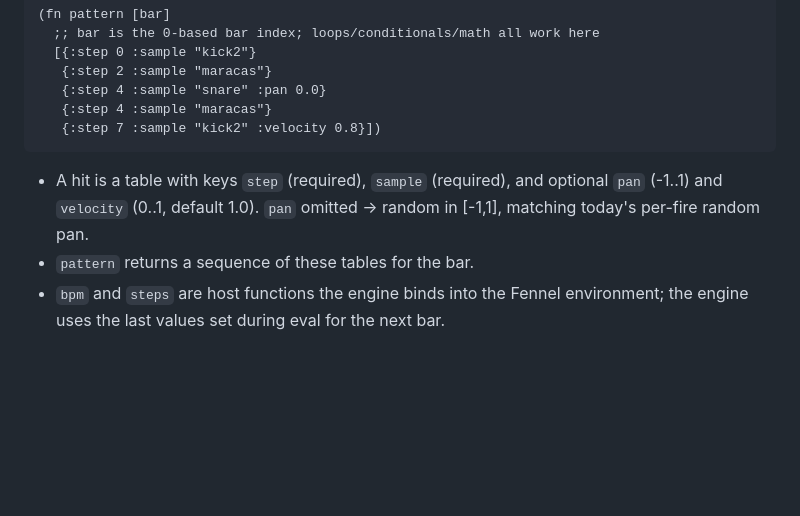
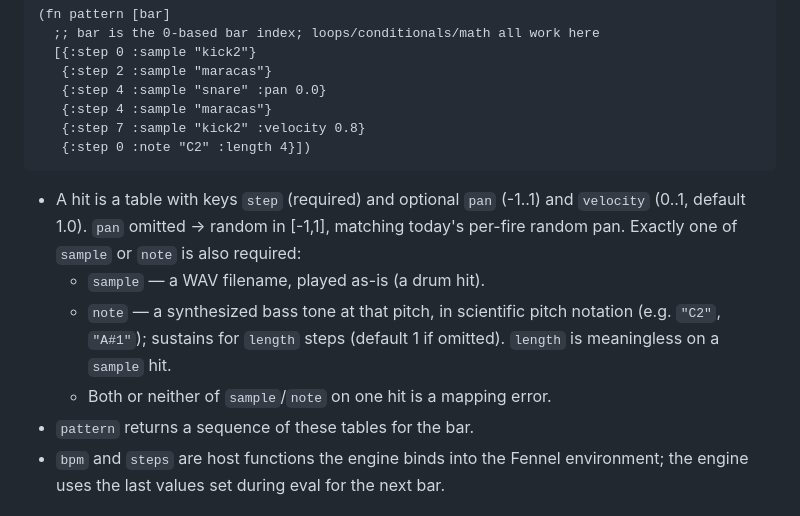
Before and after one commit to nyelonong/basso, a Markdown page: docs/specs/2026-07-19-live-coding-player.md, the part around the change. GitHub-like rendering; blank space fills up the shorter version.

Commit message:
docs: document :note/:length in the Script API hit-table shape
Extends the existing :step/:sample/:pan/:velocity documentation to
cover the new pitched-bass hit fields.

````diff
--- a/docs/specs/2026-07-19-live-coding-player.md
+++ b/docs/specs/2026-07-19-live-coding-player.md
@@ -122,12 +122,19 @@ functions to configure tempo:
    {:step 2 :sample "maracas"}
    {:step 4 :sample "snare" :pan 0.0}
    {:step 4 :sample "maracas"}
-   {:step 7 :sample "kick2" :velocity 0.8}])
+   {:step 7 :sample "kick2" :velocity 0.8}
+   {:step 0 :note "C2" :length 4}])
 ```
 
-- A hit is a table with keys `step` (required), `sample` (required), and optional
-  `pan` (-1..1) and `velocity` (0..1, default 1.0). `pan` omitted → random in
-  [-1,1], matching today's per-fire random pan.
+- A hit is a table with keys `step` (required) and optional `pan` (-1..1) and
+  `velocity` (0..1, default 1.0). `pan` omitted → random in [-1,1], matching
+  today's per-fire random pan. Exactly one of `sample` or `note` is also
+  required:
+  - `sample` — a WAV filename, played as-is (a drum hit).
+  - `note` — a synthesized bass tone at that pitch, in scientific pitch
+    notation (e.g. `"C2"`, `"A#1"`); sustains for `length` steps (default 1
+    if omitted). `length` is meaningless on a `sample` hit.
+  - Both or neither of `sample`/`note` on one hit is a mapping error.
 - `pattern` returns a sequence of these tables for the bar.
 - `bpm` and `steps` are host functions the engine binds into the Fennel
   environment; the engine uses the last values set during eval for the next bar.
````
